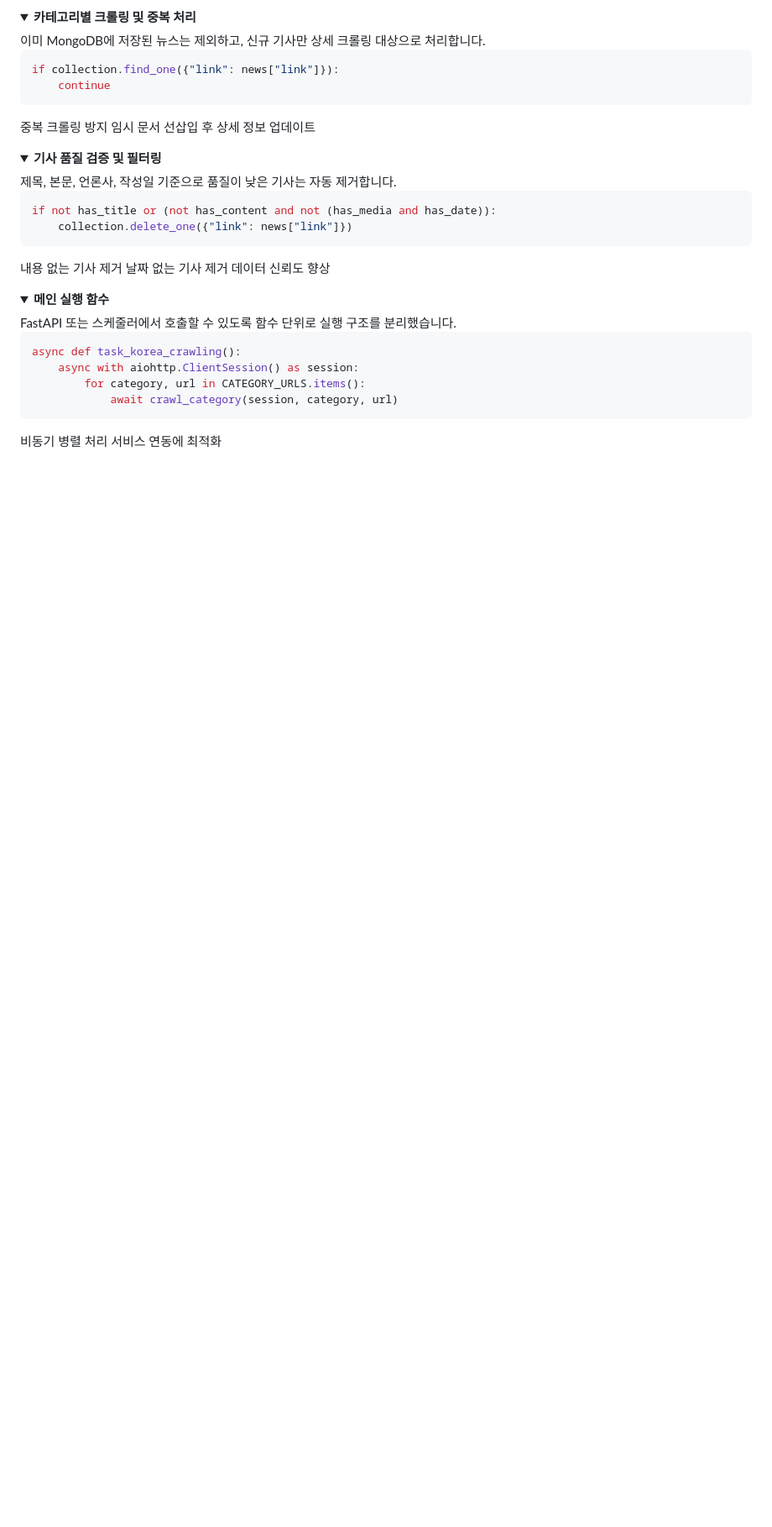
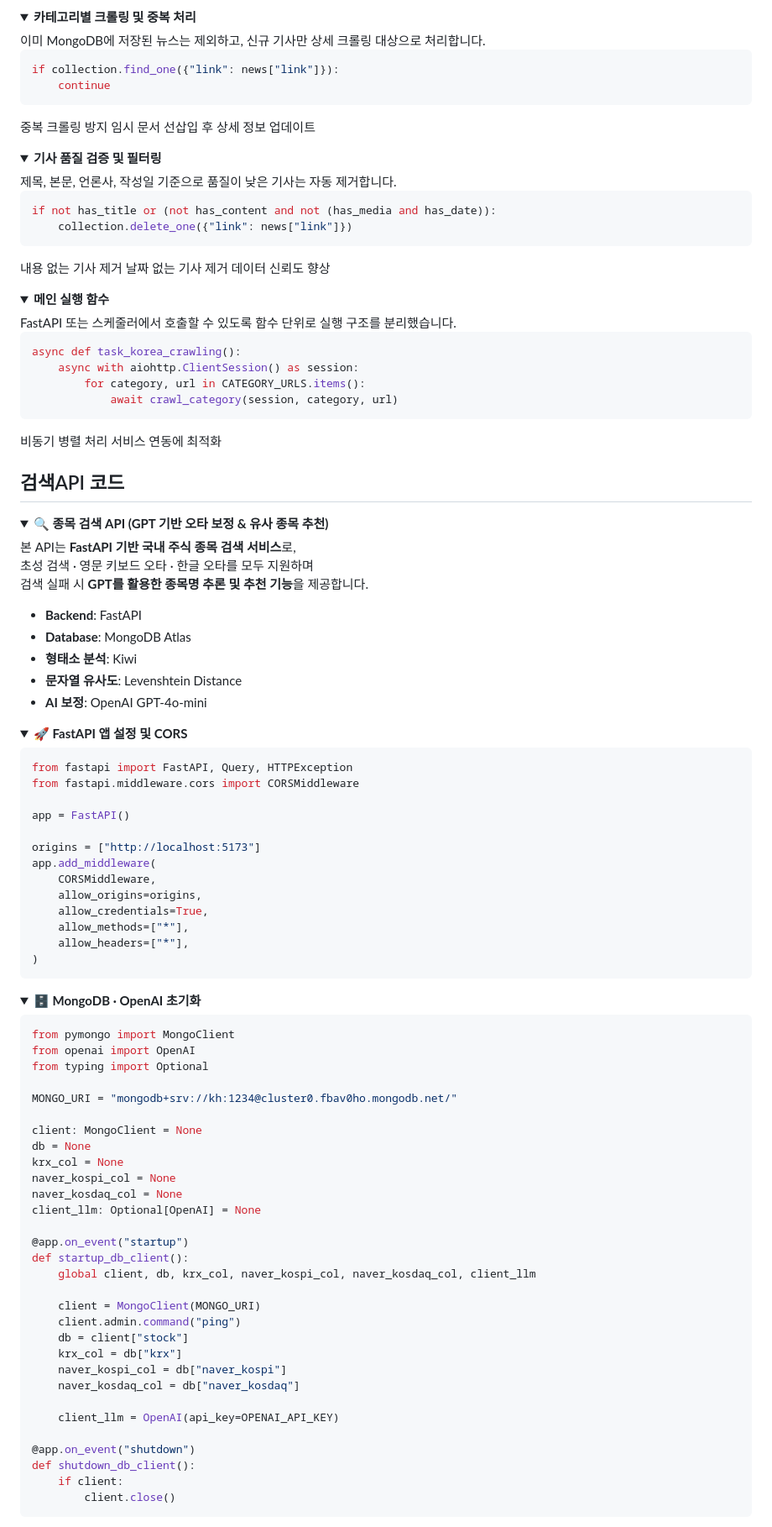
Before and after one commit to KANASIEL/Project5, a Markdown page: README.md, the part around one of its changes. Shown at 84% size. Rendered like a GitHub page; folded sections open; blank space fills up the shorter version.

````diff
--- a/README.md
+++ b/README.md
@@ -274,3 +274,75 @@ async def task_korea_crawling():
 서비스 연동에 최적화
 
 </details> </details>
+
+## 검색API 코드
+
+<details>
+<summary><strong>🔍 종목 검색 API (GPT 기반 오타 보정 & 유사 종목 추천)</strong></summary>
+
+본 API는 **FastAPI 기반 국내 주식 종목 검색 서비스**로,
+초성 검색 · 영문 키보드 오타 · 한글 오타를 모두 지원하며
+검색 실패 시 **GPT를 활용한 종목명 추론 및 추천 기능**을 제공합니다.
+
+- **Backend**: FastAPI
+- **Database**: MongoDB Atlas
+- **형태소 분석**: Kiwi
+- **문자열 유사도**: Levenshtein Distance
+- **AI 보정**: OpenAI GPT-4o-mini
+
+<details>
+<summary><strong>🚀 FastAPI 앱 설정 및 CORS</strong></summary>
+
+```python
+from fastapi import FastAPI, Query, HTTPException
+from fastapi.middleware.cors import CORSMiddleware
+
+app = FastAPI()
+
+origins = ["http://localhost:5173"]
+app.add_middleware(
+    CORSMiddleware,
+    allow_origins=origins,
+    allow_credentials=True,
+    allow_methods=["*"],
+    allow_headers=["*"],
+)
+```
+</details>
+
+<details> <summary><strong>🗄️ MongoDB · OpenAI 초기화</strong></summary>
+
+```python
+from pymongo import MongoClient
+from openai import OpenAI
+from typing import Optional
+
+MONGO_URI = "mongodb+srv://kh:1234@cluster0.fbav0ho.mongodb.net/"
+
+client: MongoClient = None
+db = None
+krx_col = None
+naver_kospi_col = None
+naver_kosdaq_col = None
+client_llm: Optional[OpenAI] = None
+
+@app.on_event("startup")
+def startup_db_client():
+    global client, db, krx_col, naver_kospi_col, naver_kosdaq_col, client_llm
+
+    client = MongoClient(MONGO_URI)
+    client.admin.command("ping")
+    db = client["stock"]
+    krx_col = db["krx"]
+    naver_kospi_col = db["naver_kospi"]
+    naver_kosdaq_col = db["naver_kosdaq"]
+
+    client_llm = OpenAI(api_key=OPENAI_API_KEY)
+
+@app.on_event("shutdown")
+def shutdown_db_client():
+    if client:
+        client.close()
+```
+</details>
+
````
Also changed, not shown: other parts of README.md (+129 -0 lines).
